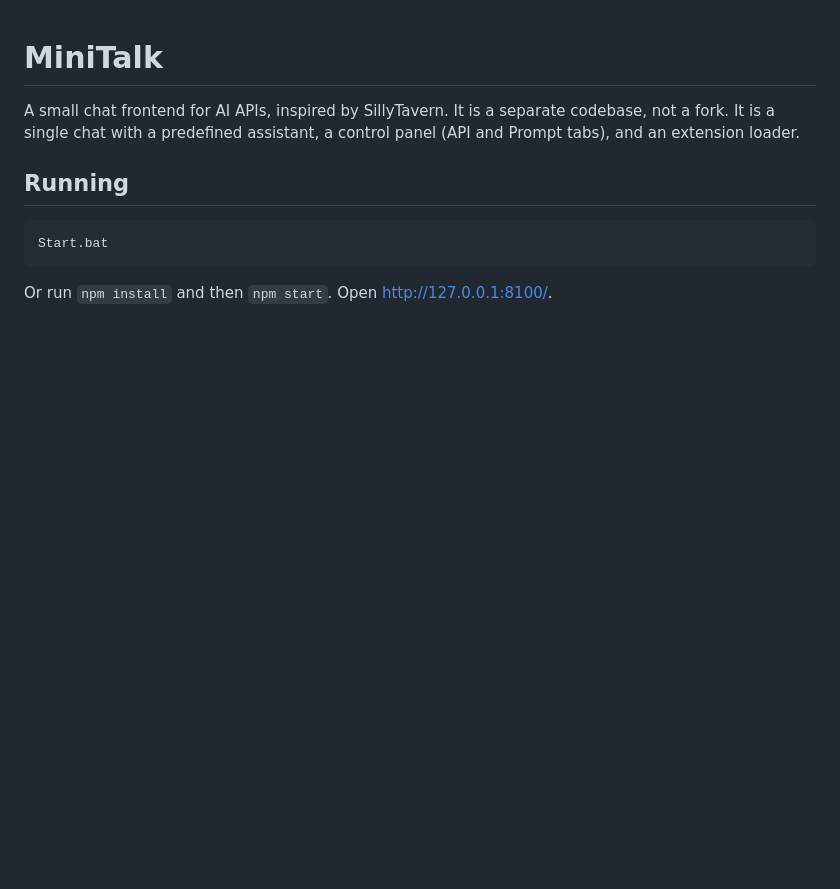
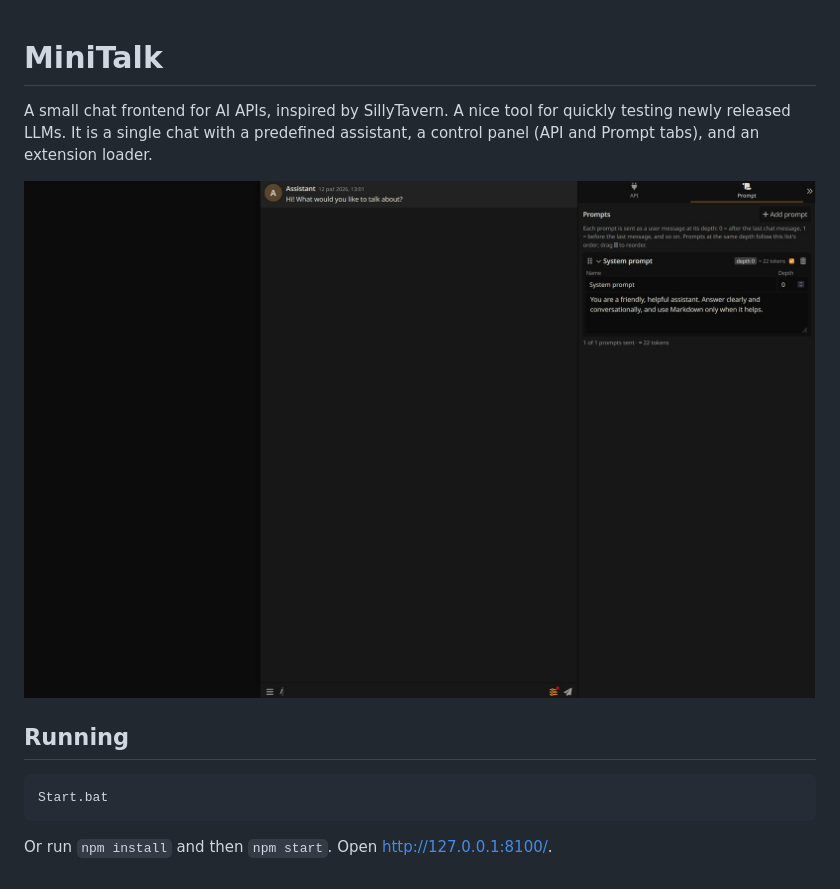
Before and after one commit to bolmin70/MiniTalk, a Markdown page: README.md, the part around the change. GitHub-like rendering; pictures changed too: readmePic.jpg (added); blank space fills up the shorter version.

```diff
--- a/README.md
+++ b/README.md
@@ -1,8 +1,9 @@
 # MiniTalk
 
-A small chat frontend for AI APIs, inspired by SillyTavern. It is a separate
-codebase, not a fork. It is a single chat with a predefined assistant, a
+A small chat frontend for AI APIs, inspired by SillyTavern. A nice tool for quickly testing newly released LLMs. It is a single chat with a predefined assistant, a
 control panel (API and Prompt tabs), and an extension loader.
+
+![MiniTalk: the chat on the left, the control panel open on the Prompt tab on the right](readmePic.jpg)
 
 ## Running
 
```
